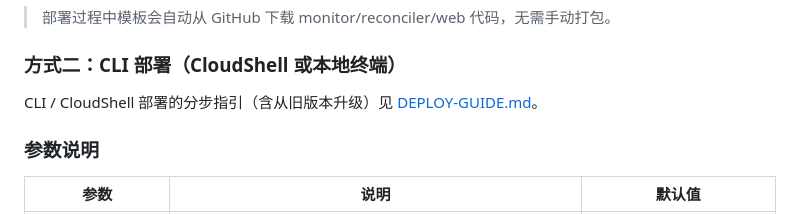
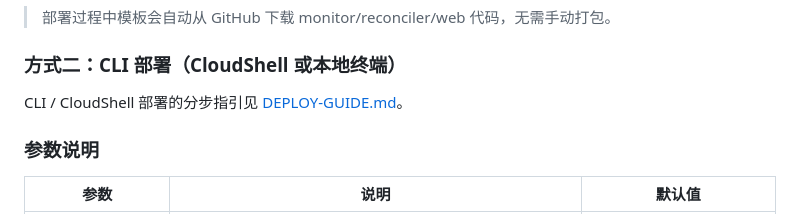
Before and after one commit to huizi-2003/sample-cost-guard-for-amazon-bedrock, a Markdown page: README.md, the part around the change. Drawn GitHub-style.

Commit message:
docs: 精简部署指南
- 删除「费用」章节：月费用估算与实际不符
- 删除「从旧版本升级」章节：已无处于该情形的用户
- 删除「后续更新」中回退/指定版本的命令行
- README 同步去掉对已删章节的引用

```diff
--- a/README.md
+++ b/README.md
@@ -366,7 +366,7 @@ CloudWatch 成本 ≈ 轮询频率 × Region 数 × 各 Region 活跃模型数
 
 ### 方式二：CLI 部署（CloudShell 或本地终端）
 
-CLI / CloudShell 部署的分步指引（含从旧版本升级）见 [DEPLOY-GUIDE.md](DEPLOY-GUIDE.md)。
+CLI / CloudShell 部署的分步指引见 [DEPLOY-GUIDE.md](DEPLOY-GUIDE.md)。
 
 ### 参数说明
 
```
Also changed, not shown: DEPLOY-GUIDE.md (+0 -52 lines).
